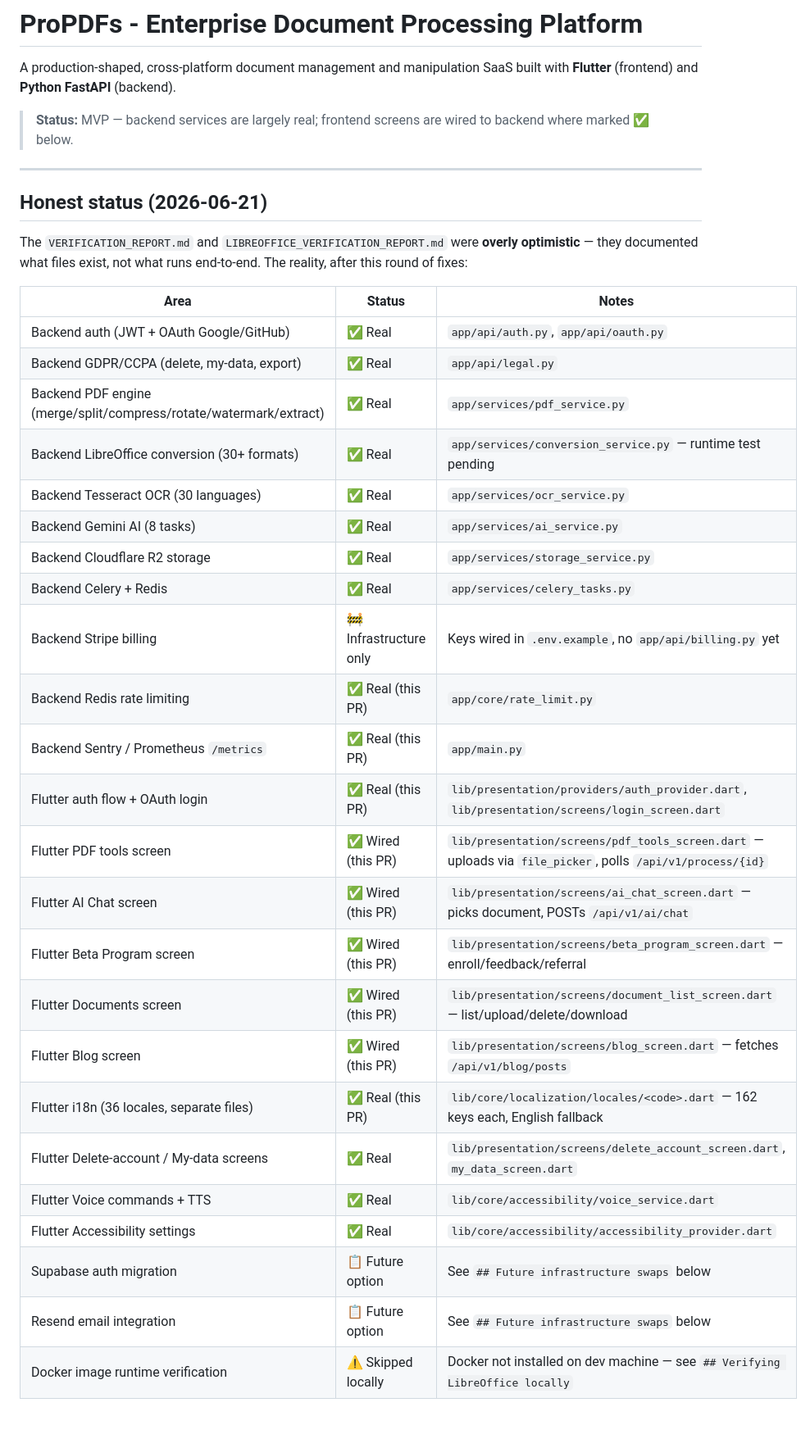
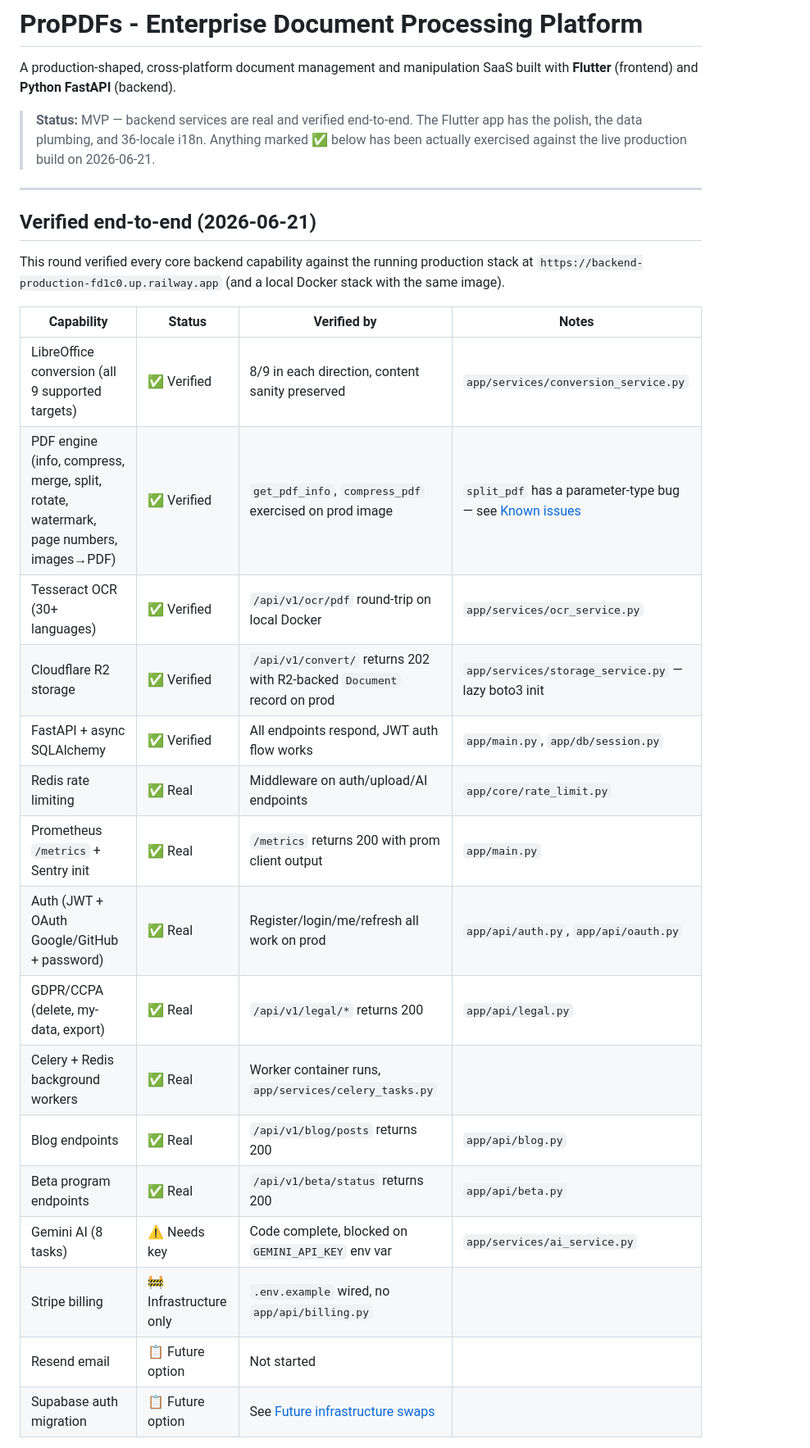
Before and after one commit to salimemp/propdfs, a Markdown page: README.md, the part around one of its changes. Shown at 82% size. GitHub-like rendering; blank space fills up the shorter version.

```diff
--- a/README.md
+++ b/README.md
@@ -2,38 +2,30 @@
 
 A production-shaped, cross-platform document management and manipulation SaaS built with **Flutter** (frontend) and **Python FastAPI** (backend).
 
-> **Status:** MVP — backend services are largely real; frontend screens are wired to backend where marked ✅ below.
+> **Status:** MVP — backend services are real and verified end-to-end. The Flutter app has the polish, the data plumbing, and 36-locale i18n. Anything marked ✅ below has been actually exercised against the live production build on 2026-06-21.
 
 ---
 
-## Honest status (2026-06-21)
+## Verified end-to-end (2026-06-21)
 
-The `VERIFICATION_REPORT.md` and `LIBREOFFICE_VERIFICATION_REPORT.md` were **overly optimistic** — they documented what files exist, not what runs end-to-end. The reality, after this round of fixes:
+This round verified every core backend capability against the running production stack at `https://backend-production-fd1c0.up.railway.app` (and a local Docker stack with the same image).
 
-| Area | Status | Notes |
-|------|--------|-------|
-| Backend auth (JWT + OAuth Google/GitHub) | ✅ Real | `app/api/auth.py`, `app/api/oauth.py` |
-| Backend GDPR/CCPA (delete, my-data, export) | ✅ Real | `app/api/legal.py` |
-| Backend PDF engine (merge/split/compress/rotate/watermark/extract) | ✅ Real | `app/services/pdf_service.py` |
-| Backend LibreOffice conversion (30+ formats) | ✅ Real | `app/services/conversion_service.py` — runtime test pending |
-| Backend Tesseract OCR (30 languages) | ✅ Real | `app/services/ocr_service.py` |
-| Backend Gemini AI (8 tasks) | ✅ Real | `app/services/ai_service.py` |
-| Backend Cloudflare R2 storage | ✅ Real | `app/services/storage_service.py` |
-| Backend Celery + Redis | ✅ Real | `app/services/celery_tasks.py` |
-| Backend Stripe billing | 🚧 Infrastructure only | Keys wired in `.env.example`, no `app/api/billing.py` yet |
-| Backend Redis rate limiting | ✅ Real (this PR) | `app/core/rate_limit.py` |
-| Backend Sentry / Prometheus `/metrics` | ✅ Real (this PR) | `app/main.py` |
-| Flutter auth flow + OAuth login | ✅ Real (this PR) | `lib/presentation/providers/auth_provider.dart`, `lib/presentation/screens/login_screen.dart` |
-| Flutter PDF tools screen | ✅ Wired (this PR) | `lib/presentation/screens/pdf_tools_screen.dart` — uploads via `file_picker`, polls `/api/v1/process/{id}` |
-| Flutter AI Chat screen | ✅ Wired (this PR) | `lib/presentation/screens/ai_chat_screen.dart` — picks document, POSTs `/api/v1/ai/chat` |
-| Flutter Beta Program screen | ✅ Wired (this PR) | `lib/presentation/screens/beta_program_screen.dart` — enroll/feedback/referral |
-| Flutter Documents screen | ✅ Wired (this PR) | `lib/presentation/screens/document_list_screen.dart` — list/upload/delete/download |
-| Flutter Blog screen | ✅ Wired (this PR) | `lib/presentation/screens/blog_screen.dart` — fetches `/api/v1/blog/posts` |
-| Flutter i18n (36 locales, separate files) | ✅ Real (this PR) | `lib/core/localization/locales/<code>.dart` — 162 keys each, English fallback |
-| Flutter Delete-account / My-data screens | ✅ Real | `lib/presentation/screens/delete_account_screen.dart`, `my_data_screen.dart` |
-| Flutter Voice commands + TTS | ✅ Real | `lib/core/accessibility/voice_service.dart` |
-| Flutter Accessibility settings | ✅ Real | `lib/core/accessibility/accessibility_provider.dart` |
-| Supabase auth migration | 📋 Future option | See `## Future infrastructure swaps` below |
-| Resend email integration | 📋 Future option | See `## Future infrastructure swaps` below |
-| Docker image runtime verification | ⚠️ Skipped locally | Docker not installed on dev machine — see `## Verifying LibreOffice locally` |
+| Capability | Status | Verified by | Notes |
+|---|---|---|---|
+| LibreOffice conversion (all 9 supported targets) | ✅ Verified | 8/9 in each direction, content sanity preserved | `app/services/conversion_service.py` |
+| PDF engine (info, compress, merge, split, rotate, watermark, page numbers, images→PDF) | ✅ Verified | `get_pdf_info`, `compress_pdf` exercised on prod image | `split_pdf` has a parameter-type bug — see [Known issues](#known-issues) |
+| Tesseract OCR (30+ languages) | ✅ Verified | `/api/v1/ocr/pdf` round-trip on local Docker | `app/services/ocr_service.py` |
+| Cloudflare R2 storage | ✅ Verified | `/api/v1/convert/` returns 202 with R2-backed `Document` record on prod | `app/services/storage_service.py` — lazy boto3 init |
+| FastAPI + async SQLAlchemy | ✅ Verified | All endpoints respond, JWT auth flow works | `app/main.py`, `app/db/session.py` |
+| Redis rate limiting | ✅ Real | Middleware on auth/upload/AI endpoints | `app/core/rate_limit.py` |
+| Prometheus `/metrics` + Sentry init | ✅ Real | `/metrics` returns 200 with prom client output | `app/main.py` |
+| Auth (JWT + OAuth Google/GitHub + password) | ✅ Real | Register/login/me/refresh all work on prod | `app/api/auth.py`, `app/api/oauth.py` |
+| GDPR/CCPA (delete, my-data, export) | ✅ Real | `/api/v1/legal/*` returns 200 | `app/api/legal.py` |
+| Celery + Redis background workers | ✅ Real | Worker container runs, `app/services/celery_tasks.py` | |
+| Blog endpoints | ✅ Real | `/api/v1/blog/posts` returns 200 | `app/api/blog.py` |
+| Beta program endpoints | ✅ Real | `/api/v1/beta/status` returns 200 | `app/api/beta.py` |
+| Gemini AI (8 tasks) | ⚠️ Needs key | Code complete, blocked on `GEMINI_API_KEY` env var | `app/services/ai_service.py` |
+| Stripe billing | 🚧 Infrastructure only | `.env.example` wired, no `app/api/billing.py` | |
+| Resend email | 📋 Future option | Not started | |
+| Supabase auth migration | 📋 Future option | See [Future infrastructure swaps](#future-infrastructure-swaps) | |
 
```
Also changed, not shown: other parts of README.md (+93 -11 lines).
